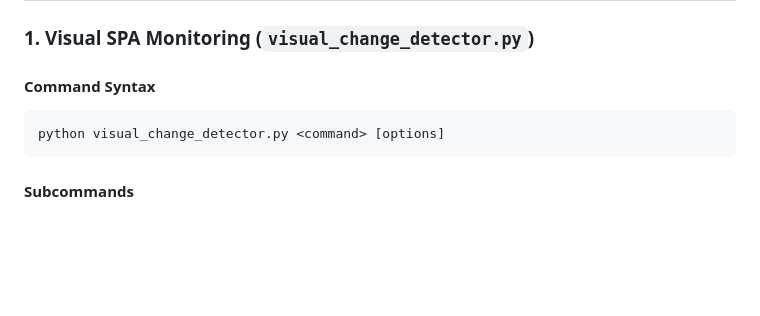
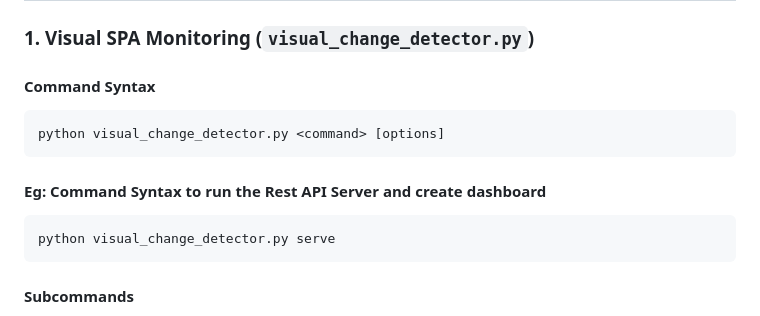
Before and after one commit to swaroopchirayinkil/website-change-monitoring-v2, a Markdown page: README.md, the part around the change. GitHub-like rendering; blank space fills up the shorter version.

````diff
--- a/README.md
+++ b/README.md
@@ -155,6 +155,12 @@ sudo ./venv/bin/playwright install-deps chromium
 python visual_change_detector.py <command> [options]
 ```
 
+#### Eg: Command Syntax to run the Rest API Server and create dashboard
+
+```bash
+python visual_change_detector.py serve
+```
+
 #### Subcommands
 * `serve`: Launch the interactive Web Dashboard & REST API server (`http://localhost:8000/report.html`).
 * `add`: Single or bulk add domain(s) to monitoring list with deduplication and optional baseline generation (`--create-baseline` / `-b`).
````
